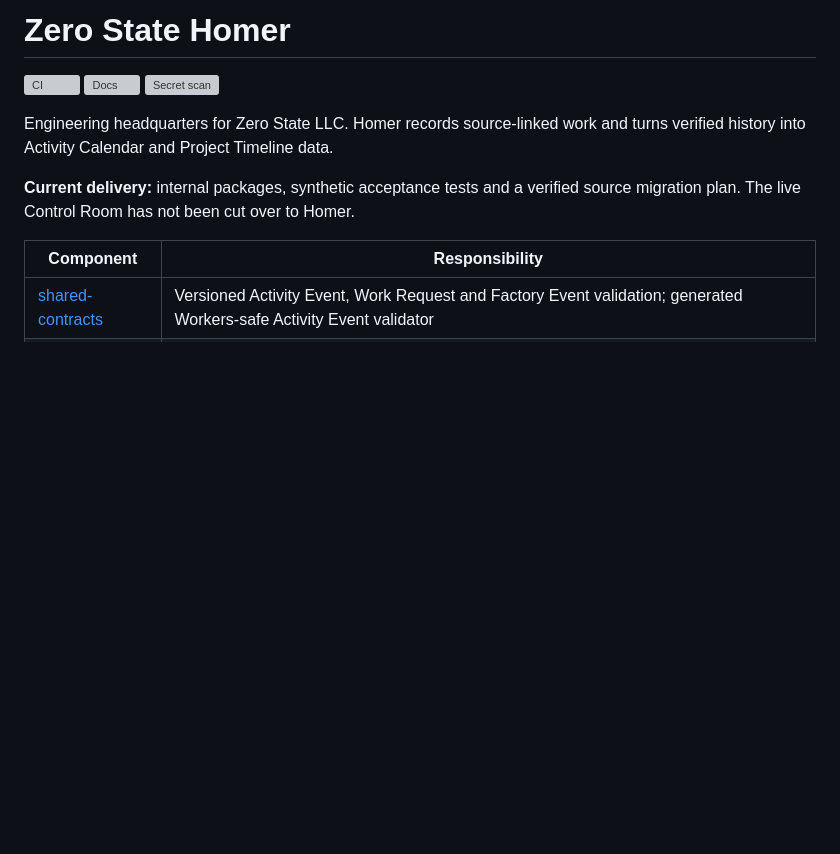
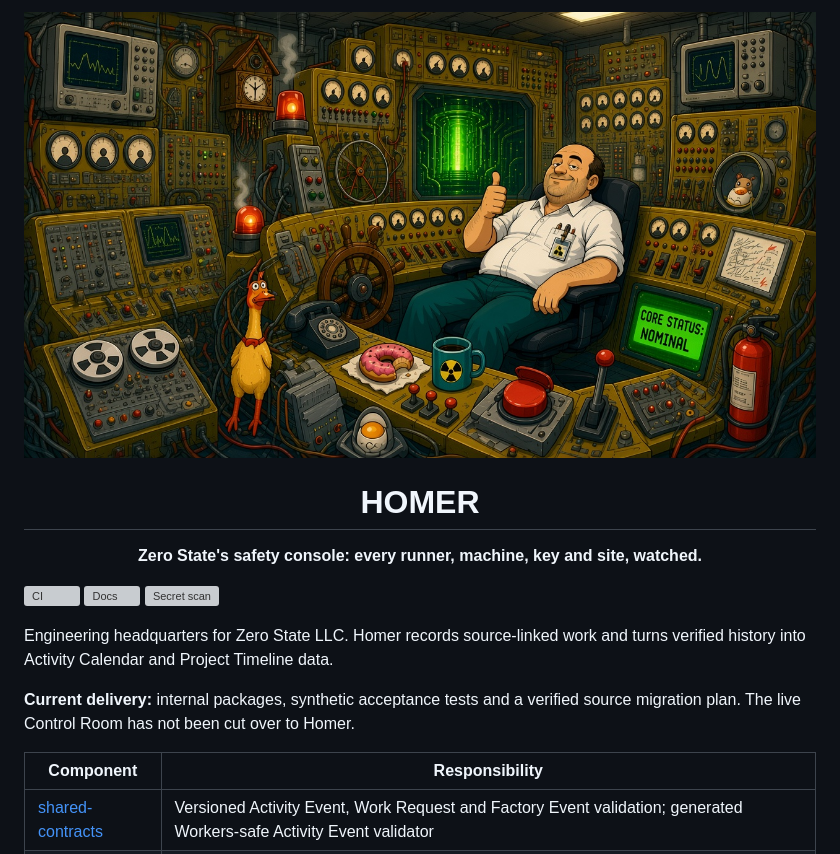
Before and after one commit to Zero-State-LLC/Homer, a Markdown page: README.md, the part around the change. Rendered like a GitHub page; pictures changed too: assets/homer-hero.jpg (added); blank space fills up the shorter version; grey boxes are pictures that could not be loaded.

Commit message:
docs: Homer safety-console README and product rename (#12)
Daniel explicitly authorized admin bypass on 2026-11-20 for this repaired stack. Documentation reconciled with tested runtime; markdown lint passes. Required review and fresh factory verdict waived for this merge only. Repository rules unchanged.

```diff
--- a/README.md
+++ b/README.md
@@ -1,4 +1,12 @@
-# Zero State Homer
+<div align="center">
+
+<img src="assets/homer-hero.jpg" alt="Cartoon technician at a crowded nuclear-plant safety console, giving a thumbs-up. A green display reads CORE STATUS: NOMINAL." width="100%">
+
+# HOMER
+
+**Zero State's safety console: every runner, machine, key and site, watched.**
+
+</div>
 
 [![CI](https://github.com/Zero-State-LLC/Homer/actions/workflows/ci.yml/badge.svg)](https://github.com/Zero-State-LLC/Homer/actions/workflows/ci.yml)
 [![Docs](https://github.com/Zero-State-LLC/Homer/actions/workflows/docs.yml/badge.svg)](https://github.com/Zero-State-LLC/Homer/actions/workflows/docs.yml)
```
Also changed, not shown: CHANGELOG.md (+2 -0 lines).
